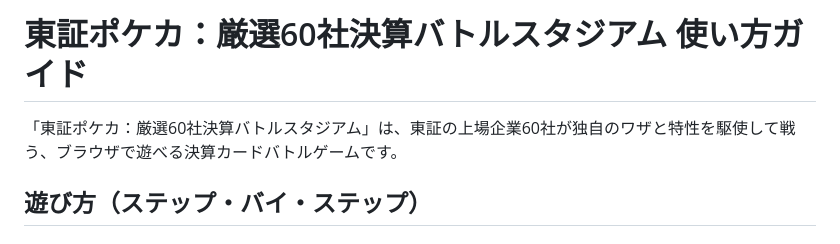
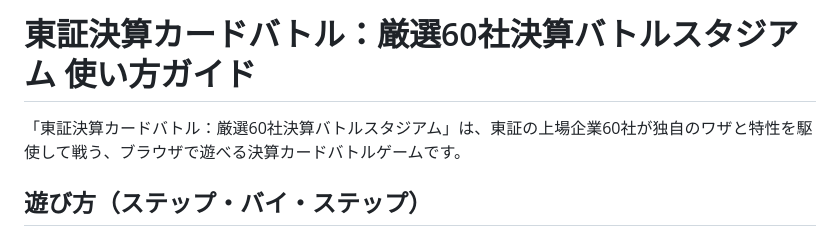
Before and after one commit to nande-dayo/stock-tcg, a Markdown page: README.md, the part around the change. GitHub-like rendering.

```diff
--- a/README.md
+++ b/README.md
@@ -1,6 +1,6 @@
-# 東証ポケカ：厳選60社決算バトルスタジアム 使い方ガイド
+# 東証決算カードバトル：厳選60社決算バトルスタジアム 使い方ガイド
 
-「東証ポケカ：厳選60社決算バトルスタジアム」は、東証の上場企業60社が独自のワザと特性を駆使して戦う、ブラウザで遊べる決算カードバトルゲームです。
+「東証決算カードバトル：厳選60社決算バトルスタジアム」は、東証の上場企業60社が独自のワザと特性を駆使して戦う、ブラウザで遊べる決算カードバトルゲームです。
 
 ## 遊び方（ステップ・バイ・ステップ）
 
```
Also changed, not shown: game_specification.md (+2 -2 lines).
